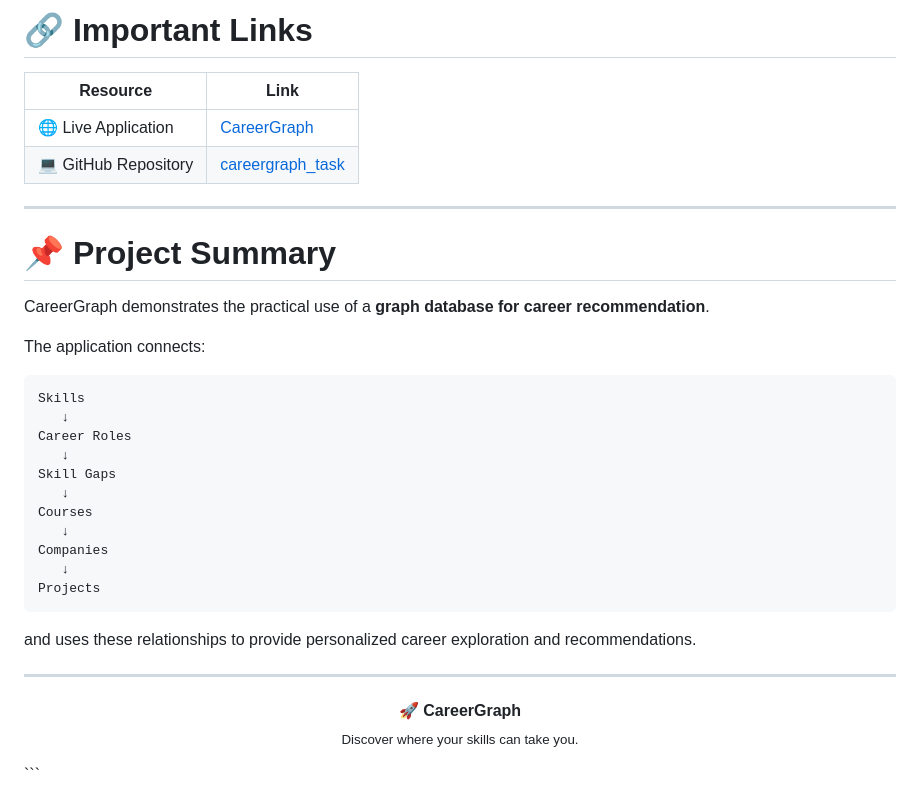
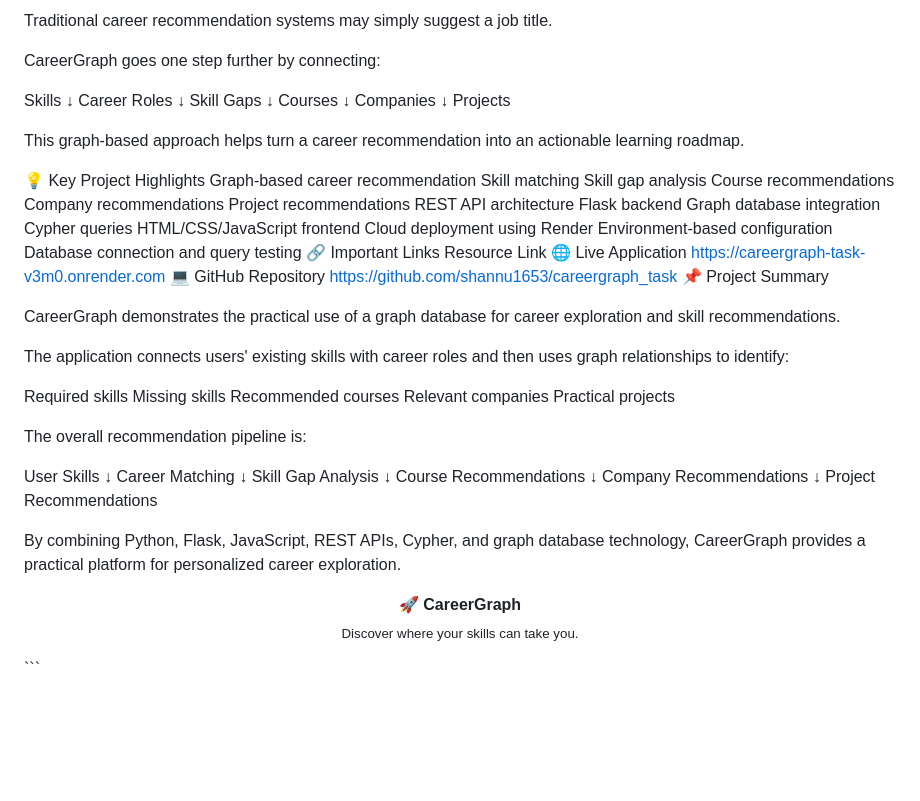
Before and after one commit to shannu1653/careergraph_task, a Markdown page: README.md, the part around one of its changes. Rendered like a GitHub page; blank space fills up the shorter version.

````diff
--- a/README.md
+++ b/README.md
@@ -553,40 +442,67 @@ This gives the user a complete and actionable career-development path.
 
-# 🔗 Important Links
+Traditional career recommendation systems may simply suggest a job title.
 
-| Resource             | Link                                                               |
-| -------------------- | ------------------------------------------------------------------ |
-| 🌐 Live Application  | [CareerGraph](https://careergraph-task-v3m0.onrender.com)          |
-| 💻 GitHub Repository | [careergraph_task](https://github.com/shannu1653/careergraph_task) |
+CareerGraph goes one step further by connecting:
 
----
+Skills
+  ↓
+Career Roles
+  ↓
+Skill Gaps
+  ↓
+Courses
+  ↓
+Companies
+  ↓
+Projects
 
-# 📌 Project Summary
+This graph-based approach helps turn a career recommendation into an actionable learning roadmap.
 
-CareerGraph demonstrates the practical use of a **graph database for career recommendation**.
+💡 Key Project Highlights
+Graph-based career recommendation
+Skill matching
+Skill gap analysis
+Course recommendations
+Company recommendations
+Project recommendations
+REST API architecture
+Flask backend
+Graph database integration
+Cypher queries
+HTML/CSS/JavaScript frontend
+Cloud deployment using Render
+Environment-based configuration
+Database connection and query testing
+🔗 Important Links
+Resource	Link
+🌐 Live Application	https://careergraph-task-v3m0.onrender.com
+💻 GitHub Repository	https://github.com/shannu1653/careergraph_task
+📌 Project Summary
 
-The application connects:
+CareerGraph demonstrates the practical use of a graph database for career exploration and skill recommendations.
 
-```text
-Skills
-   ↓
-Career Roles
-   ↓
-Skill Gaps
-   ↓
-Courses
-   ↓
-Companies
-   ↓
-Projects
-```
+The application connects users' existing skills with career roles and then uses graph relationships to identify:
 
-and uses these relationships to provide personalized career exploration and recommendations.
+Required skills
+Missing skills
+Recommended courses
+Relevant companies
+Practical projects
 
----
+The overall recommendation pipeline is:
 
-<p align="center">
-  <strong>🚀 CareerGraph</strong>
-  <br>
-  <sub>Discover where your skills can take you.</sub>
-</p>
-```
+User Skills
+     ↓
+Career Matching
+     ↓
+Skill Gap Analysis
+     ↓
+Course Recommendations
+     ↓
+Company Recommendations
+     ↓
+Project Recommendations
+
+By combining Python, Flask, JavaScript, REST APIs, Cypher, and graph database technology, CareerGraph provides a practical platform for personalized career exploration.
+
+<p align="center"> <strong>🚀 CareerGraph</strong> <br> <sub>Discover where your skills can take you.</sub> </p> ```
````
Also changed, not shown: other parts of README.md (+202 -313 lines).
